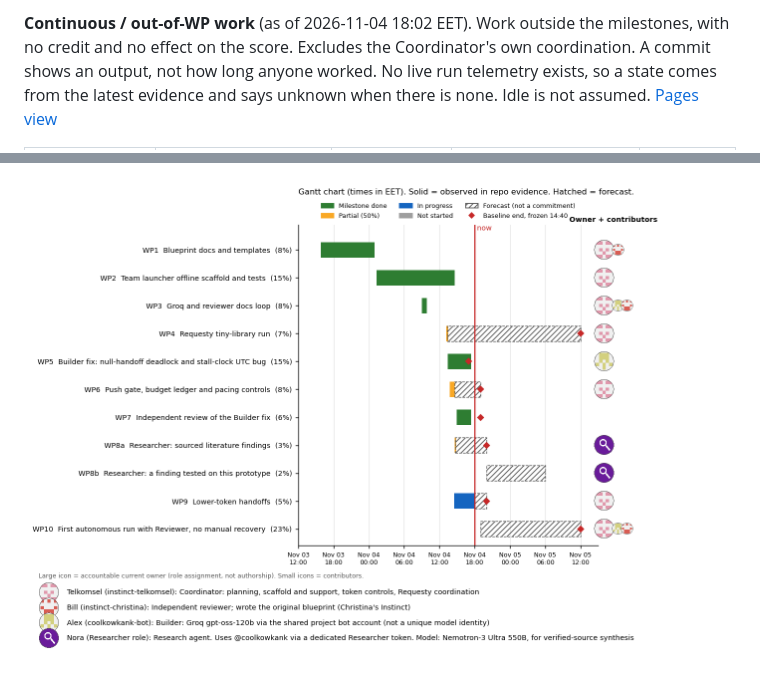
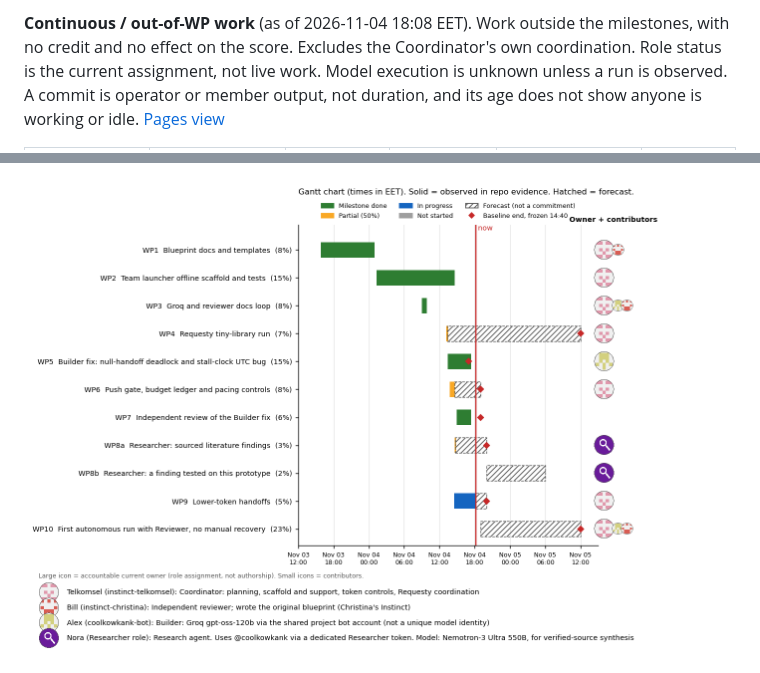
Before and after one commit to coolkowkank/Multiple-Human-Concept-Owner, a Markdown page: README.md, 2 parts joined by grey strips. Rendered like a GitHub page; pictures changed too: docs/progress/gantt.png; folded sections open.

Commit message:
Continuous work: split role assignment from model execution (unknown), correct attribution

```diff
--- a/README.md
+++ b/README.md
@@ -40,3 +40,3 @@
 
-**Continuous / out-of-WP work** (as of 2026-11-04 18:02 EET). Work outside the milestones, with no credit and no effect on the score. Excludes the Coordinator's own coordination. A commit shows an output, not how long anyone worked. No live run telemetry exists, so a state comes from the latest evidence and says unknown when there is none. Idle is not assumed. [Pages view](https://coolkowkank.github.io/Multiple-Human-Concept-Owner/progress/charts/)
+**Continuous / out-of-WP work** (as of 2026-11-04 18:08 EET). Work outside the milestones, with no credit and no effect on the score. Excludes the Coordinator's own coordination. Role status is the current assignment, not live work. Model execution is unknown unless a run is observed. A commit is operator or member output, not duration, and its age does not show anyone is working or idle. [Pages view](https://coolkowkank.github.io/Multiple-Human-Concept-Owner/progress/charts/)
 
```
Also changed, not shown: other parts of README.md (+10 -10 lines), docs/progress/s-curve.png, docs/progress/team.png, 5 other files.
